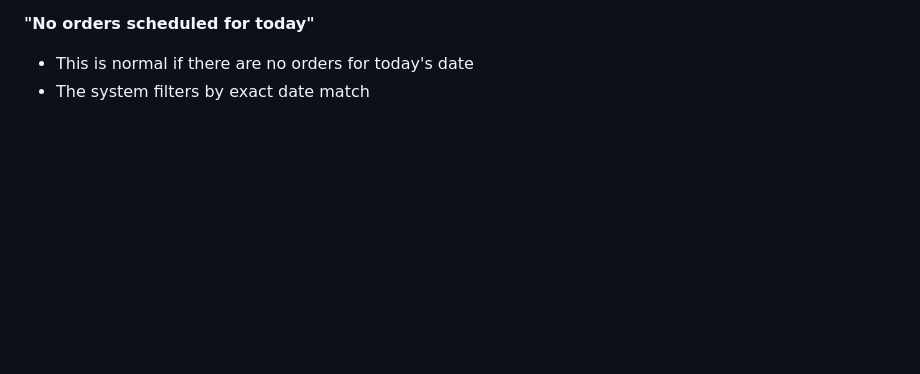
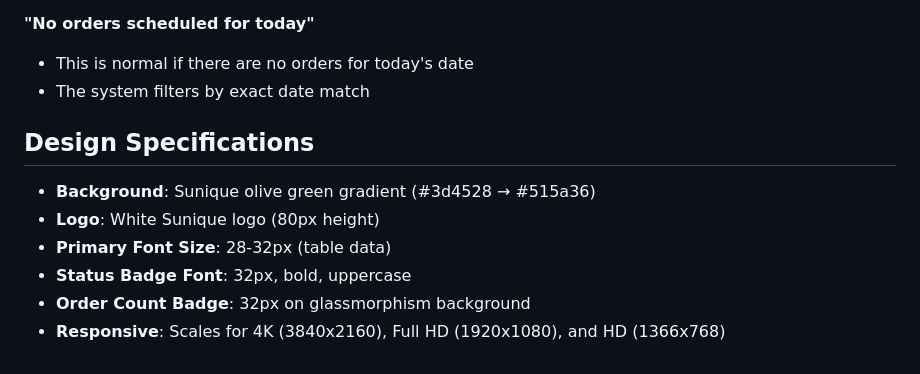
Before and after one commit to chengchew0204/Sunique-Assemble-Display, a Markdown page: README.md, the part around the change printed below. Drawn GitHub-style; blank space fills up the shorter version.

```diff
--- a/README.md
+++ b/README.md
@@ -110,3 +143,12 @@ npm start
 **"No orders scheduled for today"**
 - This is normal if there are no orders for today's date
 - The system filters by exact date match
+
+## Design Specifications
+
+- **Background**: Sunique olive green gradient (#3d4528 → #515a36)
+- **Logo**: White Sunique logo (80px height)
+- **Primary Font Size**: 28-32px (table data)
+- **Status Badge Font**: 32px, bold, uppercase
+- **Order Count Badge**: 32px on glassmorphism background
+- **Responsive**: Scales for 4K (3840x2160), Full HD (1920x1080), and HD (1366x768)
```
Also changed, not shown: other parts of README.md (+39 -6 lines).
